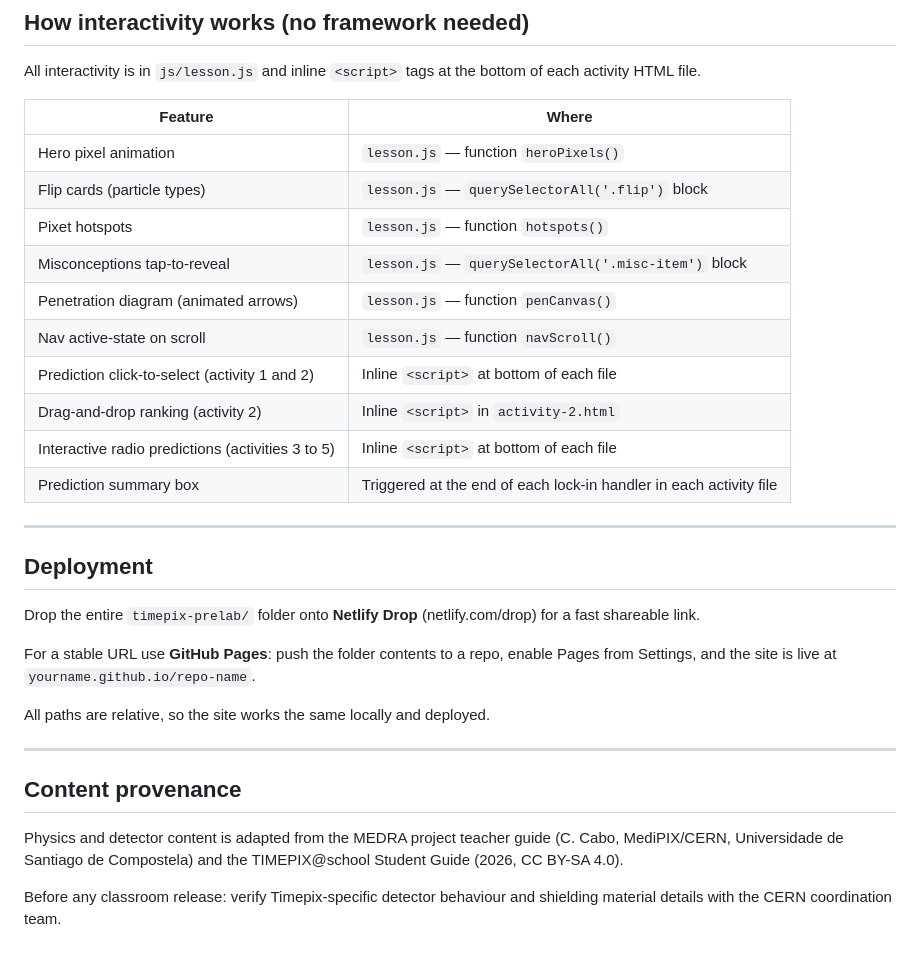
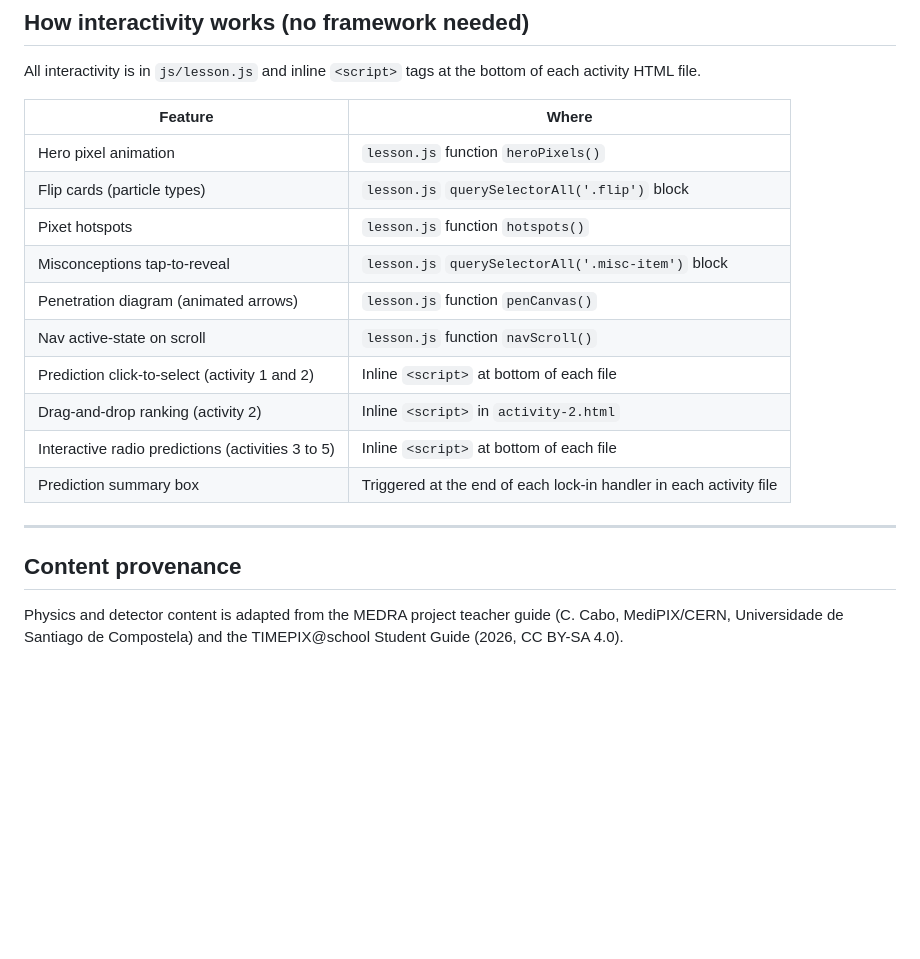
Before and after one commit to fpriscillya/timepix, a Markdown page: README.md, the part around one of its changes. GitHub-like rendering; blank space fills up the shorter version.

```diff
--- a/README.md
+++ b/README.md
@@ -127,29 +127,17 @@ bottom of each activity HTML file.
 
 | Feature                                           | Where                                                              |
 | ------------------------------------------------- | ------------------------------------------------------------------ |
-| Hero pixel animation                              | `lesson.js` — function `heroPixels()`                              |
-| Flip cards (particle types)                       | `lesson.js` — `querySelectorAll('.flip')` block                    |
-| Pixet hotspots                                    | `lesson.js` — function `hotspots()`                                |
-| Misconceptions tap-to-reveal                      | `lesson.js` — `querySelectorAll('.misc-item')` block               |
-| Penetration diagram (animated arrows)             | `lesson.js` — function `penCanvas()`                               |
-| Nav active-state on scroll                        | `lesson.js` — function `navScroll()`                               |
+| Hero pixel animation                              | `lesson.js`  function `heroPixels()`                              |
+| Flip cards (particle types)                       | `lesson.js`  `querySelectorAll('.flip')` block                    |
+| Pixet hotspots                                    | `lesson.js`  function `hotspots()`                                |
+| Misconceptions tap-to-reveal                      | `lesson.js`  `querySelectorAll('.misc-item')` block               |
+| Penetration diagram (animated arrows)             | `lesson.js`  function `penCanvas()`                               |
+| Nav active-state on scroll                        | `lesson.js`  function `navScroll()`                               |
 | Prediction click-to-select (activity 1 and 2)     | Inline `<script>` at bottom of each file                           |
 | Drag-and-drop ranking (activity 2)                | Inline `<script>` in `activity-2.html`                             |
 | Interactive radio predictions (activities 3 to 5) | Inline `<script>` at bottom of each file                           |
 | Prediction summary box                            | Triggered at the end of each lock-in handler in each activity file |
 
----
-
-## Deployment
-
-Drop the entire `timepix-prelab/` folder onto **Netlify Drop**
-(netlify.com/drop) for a fast shareable link.
-
-For a stable URL use **GitHub Pages**: push the folder contents to a repo,
-enable Pages from Settings, and the site is live at
-`yourname.github.io/repo-name`.
-
-All paths are relative, so the site works the same locally and deployed.
 
 ---
 
@@ -158,6 +146,3 @@ All paths are relative, so the site works the same locally and deployed.
 Physics and detector content is adapted from the MEDRA project teacher guide
 (C. Cabo, MediPIX/CERN, Universidade de Santiago de Compostela) and the
 TIMEPIX@school Student Guide (2026, CC BY-SA 4.0).
-
-Before any classroom release: verify Timepix-specific detector behaviour
-and shielding material details with the CERN coordination team.
```
Also changed, not shown: other parts of README.md (+1 -1 lines).
